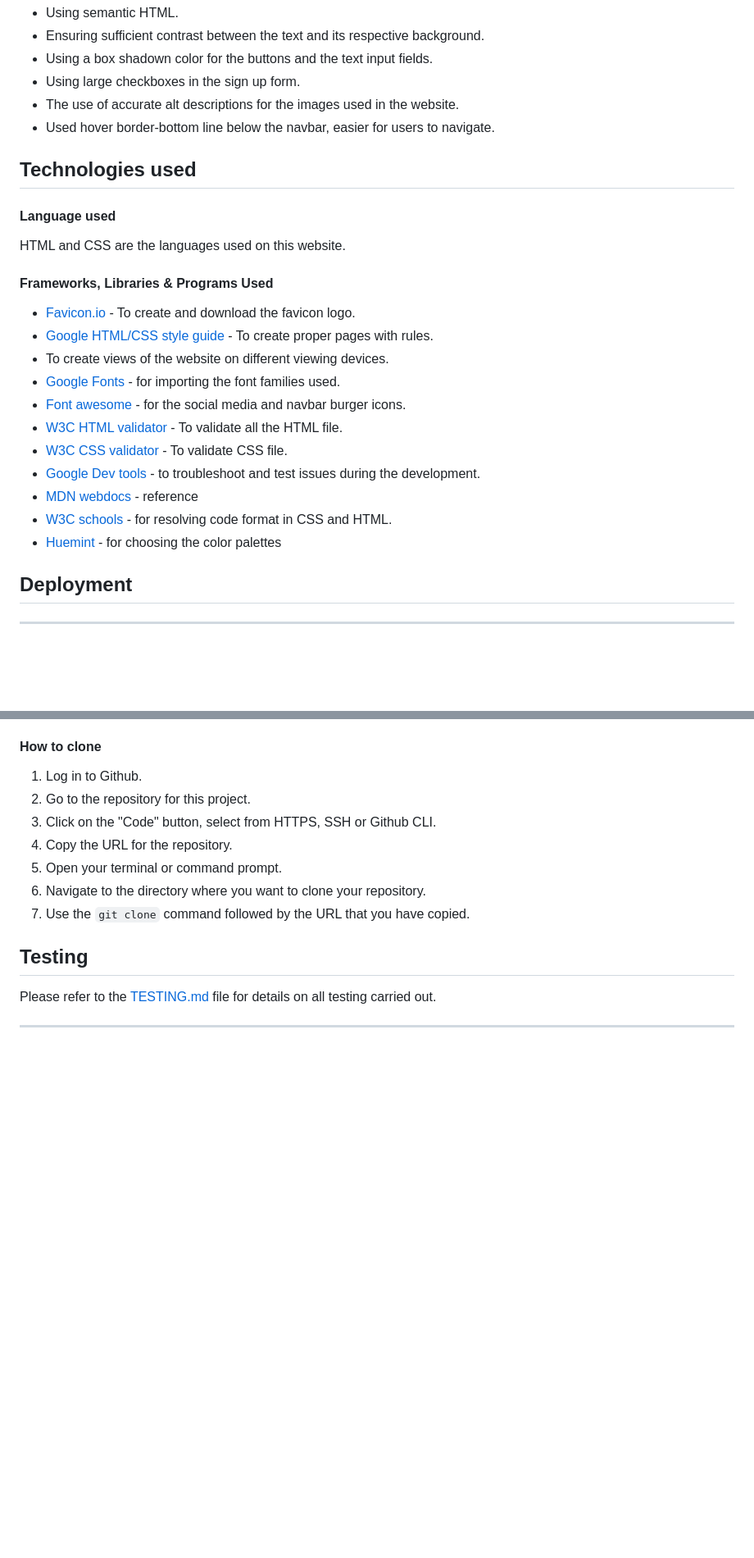
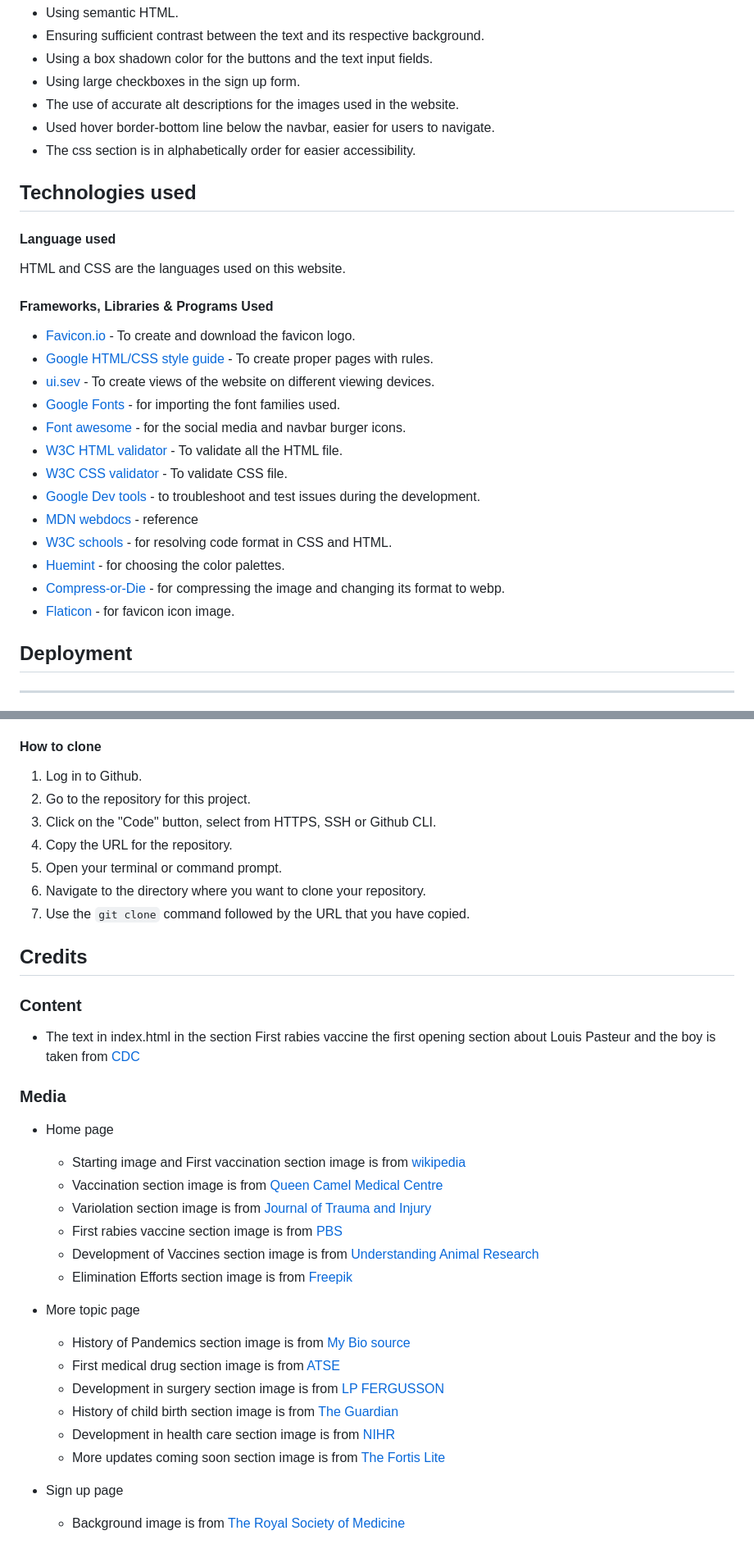
Before and after one commit to Code-Institute-Submissions/Project-1-html-css-3, a Markdown page: README.md, 2 parts joined by grey strips. Shown at 82% size. Rendered like a GitHub page; blank space fills up the shorter version.

Commit message:
docs: add credits and responsive section

```diff
--- a/README.md
+++ b/README.md
@@ -207,6 +254,7 @@ Care has been taken throughout the coding to ensure that this website is as acce
 - Using large checkboxes in the sign up form.
 - The use of accurate alt descriptions for the images used in the website.
 - Used hover border-bottom line below the navbar, easier for users to navigate.
+- The css section is in alphabetically order for easier accessibility.
 
 ## Technologies used
 
@@ -217,7 +265,7 @@ HTML and CSS are the languages used on this website.
 #### Frameworks, Libraries & Programs Used
 - [Favicon.io](https://favicon.io/) - To create and download the favicon logo.
 - [Google HTML/CSS style guide](https://google.github.io/styleguide/htmlcssguide.html) - To create proper pages with rules.
-- To create views of the website on different viewing devices.
+- [ui.sev](https://ui.dev/amiresponsive) - To create views of the website on different viewing devices.
 - [Google Fonts](https://fonts.google.com/) - for importing the font families used.
 - [Font awesome](https://fontawesome.com/) - for the social media and navbar burger icons.
 - [W3C HTML validator](https://validator.w3.org/) - To validate all the HTML file.
@@ -225,7 +273,9 @@ HTML and CSS are the languages used on this website.
 - [Google Dev tools](https://developer.chrome.com/docs/) - to troubleshoot and test issues during the development.
 - [MDN webdocs](https://developer.mozilla.org/en-US/) - reference
 - [W3C schools](https://www.w3schools.com/) - for resolving code format in CSS and HTML.
-- [Huemint](https://huemint.com/brand-intersection/) - for choosing the color palettes
+- [Huemint](https://huemint.com/brand-intersection/) - for choosing the color palettes.
+- [Compress-or-Die](https://compress-or-die.com/webp) - for compressing the image and changing its format to webp.
+- [Flaticon](https://www.flaticon.com/free-icons/injection) - for favicon icon image.
 
 ## Deployment
 
@@ -262,8 +312,29 @@ HTML and CSS are the languages used on this website.
 6. Navigate to the directory where you want to clone your repository.
 7. Use the `git clone` command followed by the URL that you have copied.
 
-## Testing
+## Credits
 
-Please refer to the [TESTING.md](TESTING.md) file for details on all testing carried out.
+### Content
 
----
+- The text in index.html in the section First rabies vaccine the first opening section about Louis Pasteur and the boy is taken from [CDC](https://www.cdc.gov/mmwr/preview/mmwrhtml/00000572.htm#:~:text=On%20July%206%2C%201885%2C%20Louis,rabid%20dog%202%20days%20before)
+
+### Media
+
+- Home page
+  - Starting image and First vaccination section image is from [wikipedia](https://en.wikipedia.org/wiki/Edward_Jenner)
+  - Vaccination section image is from [Queen Camel Medical Centre](https://www.queencamelmedicalcentre.co.uk/flu-and-covid-vaccinations/)
+  - Variolation section image is from [Journal of Trauma and Injury](https://www.jtraumainj.org/journal/view.php?number=1218)
+  - First rabies vaccine section image is from [PBS](https://www.pbs.org/newshour/health/louis-pasteurs-risky-move-to-save-a-boy-from-almost-certain-death)
+  - Development of Vaccines section image is from [Understanding Animal Research](https://www.understandinganimalresearch.org.uk/resources/infographics/history-of-vaccines-timeline)
+  - Elimination Efforts section image is from [Freepik](https://www.freepik.com/vectors/virus-eradication/5)
+
+- More topic page
+  - History of Pandemics section image is from [My Bio source](https://www.mybiosource.com/learn/history-of-pandemics/)
+  - First medical drug section image is from [ATSE](https://www.atse.org.au/news-and-events/article/what-was-the-first-medicine-to-be-invented-in-a-laboratory/)
+  - Development in surgery section image is from [LP FERGUSSON](https://lpfergusson.com/2016/05/13/barber-surgeons/)
+  - History of child birth section image is from [The Guardian](https://www.theguardian.com/books/2021/jan/26/i-enjoyed-researching-the-bloody-history-of-childbirth-then-i-had-a-baby-outlawed-anna-north)
+  - Development in health care section image is from [NIHR](https://bepartofresearch.nihr.ac.uk/articles/history-healthcare-research/)
+  - More updates coming soon section image is from [The Fortis Lite](https://panel.com.sg/portfolio/more-coming-soon/)
+
+- Sign up page
+  - Background image is from [The Royal Society of Medicine](https://www.rsm.ac.uk/sections/history-of-medicine-society/)
```
Also changed, not shown: other parts of README.md (+62 -15 lines).
